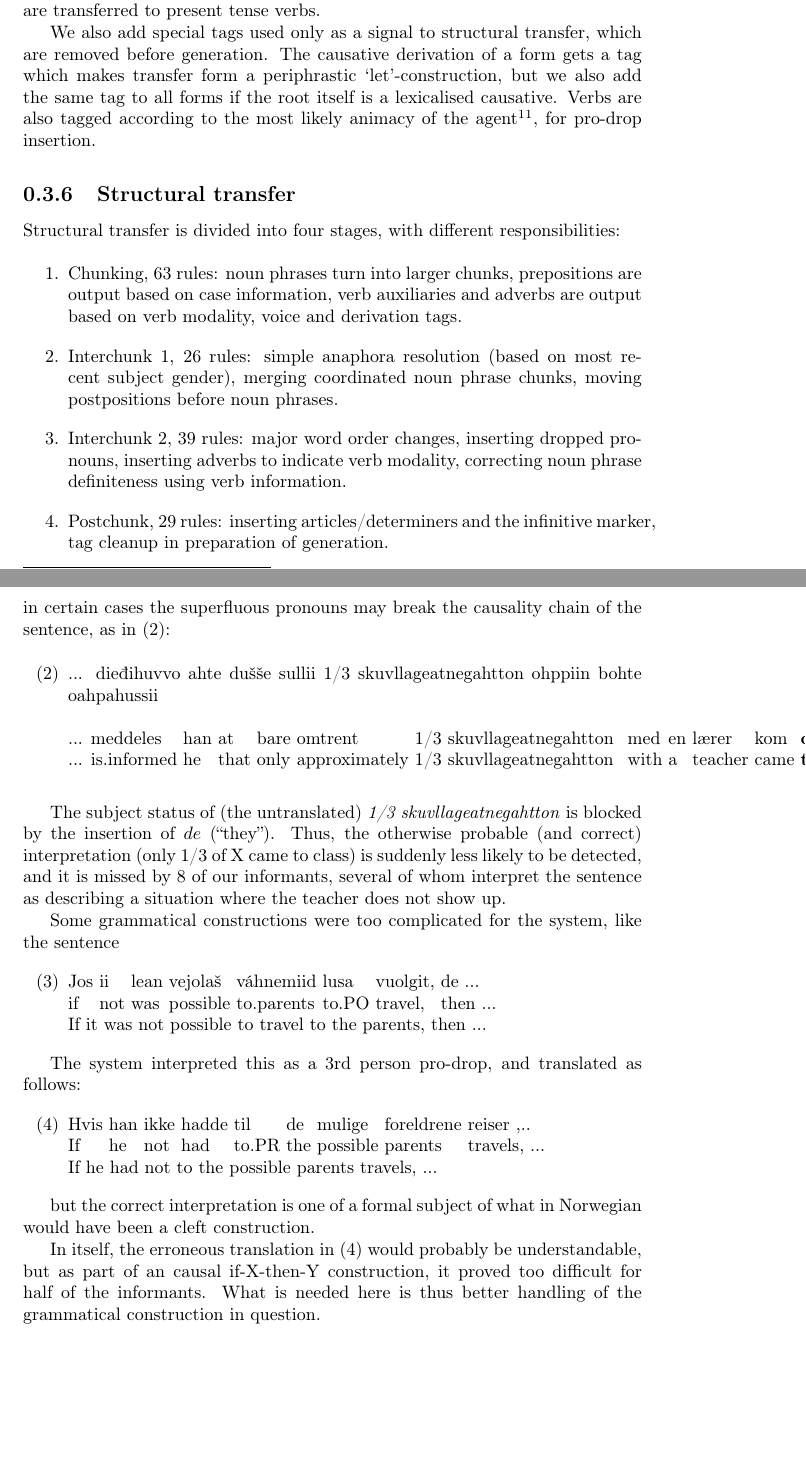
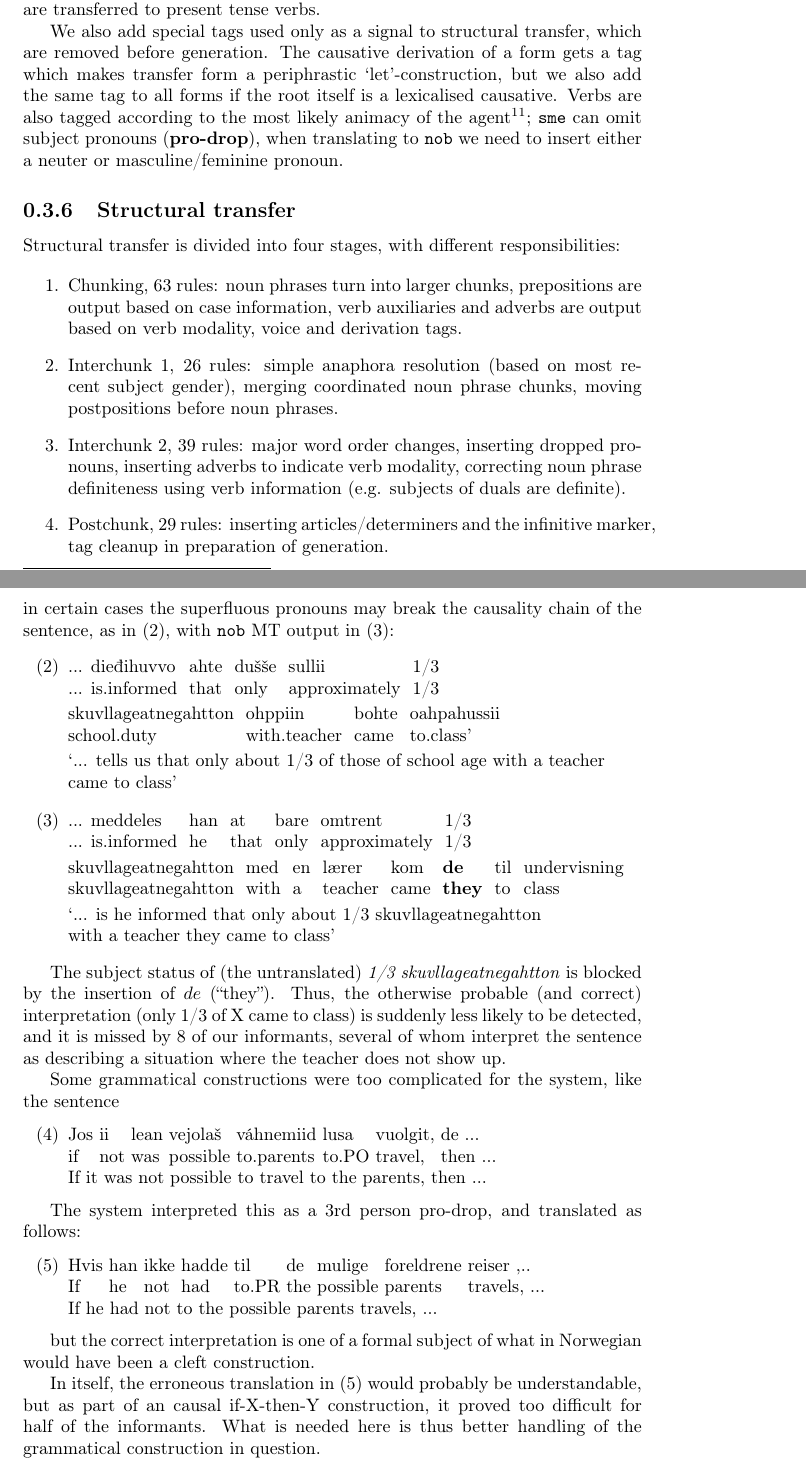
Before and after one commit to apertium/apertium-sme-nob, a LaTeX book (paper/sme-nob.tex): two parts of pages 7 and 11 of 15, joined at a grey line, cut so that both start at the same text, the shorter picture padded with empty space. Compiled offline with pdfLaTeX; a LaTeX package or settings file that is missing is left out; a missing bibliography style is replaced by a similar one.

Commit message:
buncha minor stuff, expanded skuvllageatnegahtton-example so it's more readable

```diff
--- a/paper/sme-nob.tex
+++ b/paper/sme-nob.tex
@@ -391,7 +391,9 @@ form gets a tag which makes transfer form a periphrastic
 root itself is a lexicalised causative. Verbs are also tagged
 according to the most likely animacy of the agent\footnote{Currently
   just manual tagging, a corpus-based method should be possible with
-  the use of semantic CG sets like HUMAN.}, for pro-drop insertion.
+  the use of semantic CG sets like HUMAN.}; \sme{} can omit subject
+pronouns (\textbf{pro-drop}), when translating to \nob{} we need to
+insert either a neuter or masculine/feminine pronoun.
 
 \subsection{Structural transfer}
 \label{sec:structural-transfer}
@@ -411,7 +413,8 @@ responsibilities:
 
 \item Interchunk 2, 39 rules: major word order changes, inserting
   dropped pronouns, inserting adverbs to indicate verb modality,
-  correcting noun phrase definiteness using verb information.
+  correcting noun phrase definiteness using verb information (e.g.
+  subjects of duals are definite).
 
 \item Postchunk, 29 rules: inserting articles/determiners and the
   infinitive marker, tag cleanup in preparation of generation.
@@ -605,31 +608,34 @@ the system.
 % grammatikk
 Another challenge is the erroneous insertion of pronouns in pro-drop
 sentences. This is more of a problem for dissemination than for
-assimilation, but in certain cases the superfluous pronouns may
-break the causality chain of the sentence, as in (\ex{1}):
+assimilation, but in certain cases the superfluous pronouns may break
+the causality chain of the sentence, as in (\ex{1}), with \nob{} MT
+output in (\ex{2}):
 
-% NB dieđihuvvo
-%\item
-\enumsentence{{... die\dj{}ihuvvo ahte du\v{s}\v{s}e sullii 1/3 skuvllageatnegahtton ohppiin bohte oahpahussii}\\~\\
-\shortexnt{7}
-{... meddeles & han & at & bare & omtrent & 1/3 & skuvllageatnegahtton}
-{... is.informed & he & that & only & approximately & 1/3 & skuvllageatnegahtton}
-{}
-\shortexnt{7}
-{med & en & l{\ae}rer & kom & \textbf{de} & til & undervisning}
-{with & a & teacher & came & \textbf{they} & to class}
-{}
+% NB dieđihuvvo requires T1 fontenc
+\enumsentence{
+  \longex{5}{5}
+  {... die\dj{}ihuvvo  & ahte  & du\v{s}\v{s}e  & sullii         & 1/3}{skuvllageatnegahtton & ohppiin       & bohte  & oahpahussii}
+  {... is.informed     & that  & only           & approximately  & 1/3}{school.duty          & with.teacher  & came   & to.class'}
+  {`... tells us that only about 1/3 of those of school age with a teacher\\ came to class'} % "with a teacher"? er det rett? TODO
+}
+\enumsentence{
+  \longex{6}{8}
+  {... meddeles     & han  & at    & bare  & omtrent        & 1/3}{skuvllageatnegahtton & med   & en  & l{\ae}rer  & kom   & \textbf{de}    & til  & undervisning}
+  {... is.informed  & he   & that  & only  & approximately  & 1/3}{skuvllageatnegahtton & with  & a   & teacher    & came  & \textbf{they}  & to   & class}
+  {`... is he informed that only about 1/3 skuvllageatnegahtton\\with a teacher they came to class'}
 }
 
 % The point here is the meaning ``it was told that only 1/3 came to
 % class''.
+%I en rapport fra Kautokeino i 1877 opplyses det at bare om lag 1/3 av de skolepliktige i soknet møtte til undervisning .
 
 The subject status of (the untranslated) \textit{1/3
   skuvllageatnegahtton} is blocked by the insertion of $de$
 (``they''). Thus, the otherwise probable (and correct) interpretation
 (only 1/3 of X came to class) is suddenly less likely to be detected,
-and it is missed by 8 of our informants, several of whom interpret
-the sentence as describing a situation where the teacher does not show up.
+and it is missed by 8 of our informants, several of whom interpret the
+sentence as describing a situation where the teacher does not show up.
 
 % det eg pröver på er å forstå korfor ting gjekk skeis:
 % - manglande ord? .dix ==> her har vi 96.7, det bör vere ein del
```
Also changed, not shown: paper/sme-nob.tex (30 more changed lines).
